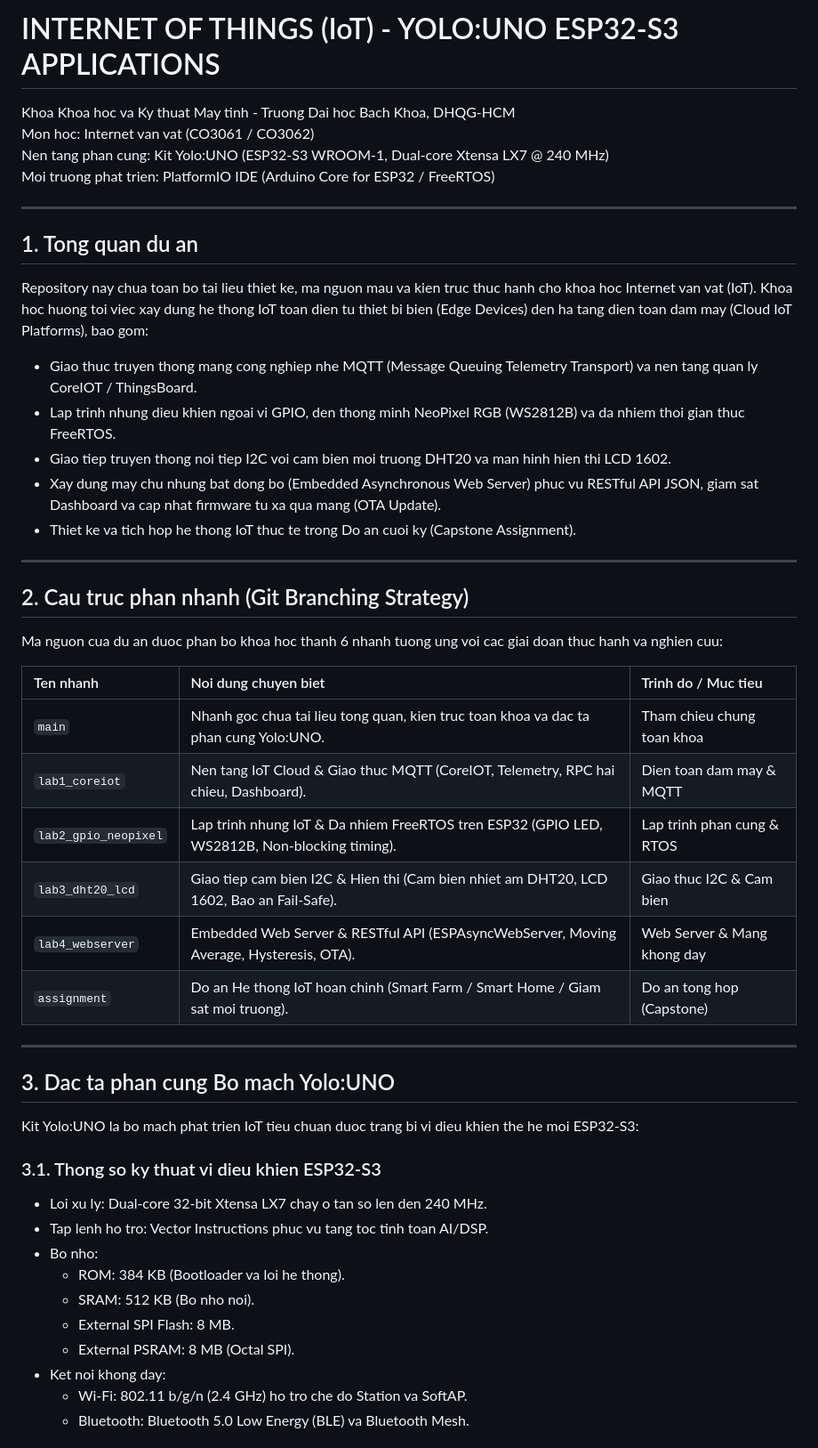
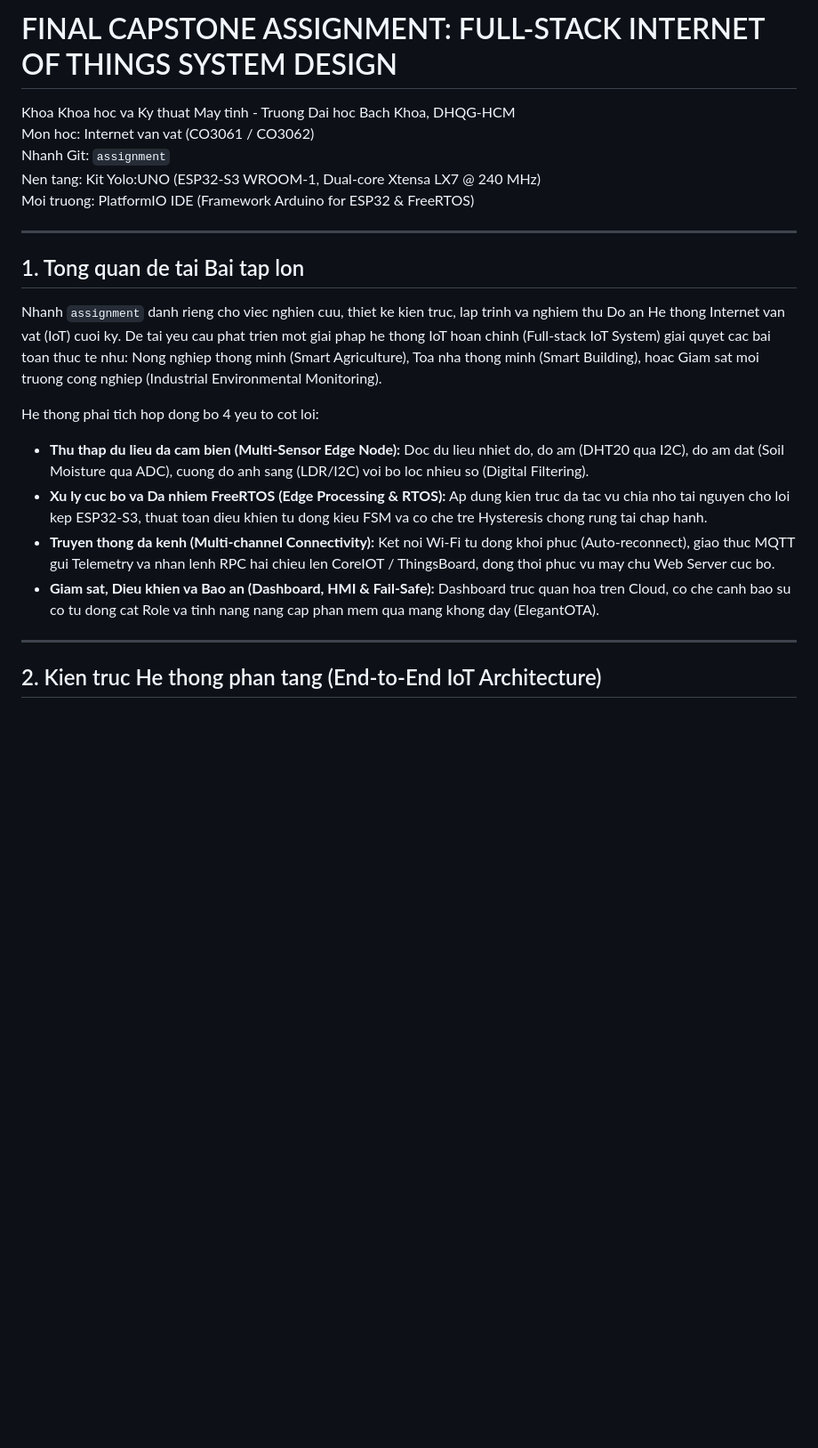
Before and after one commit to vophamk23/Internet-Of-Thing-YOLO-UNO-ESP32-S3, a Markdown page: README.md, the part around one of its changes. Shown at 89% size. Drawn GitHub-style; blank space fills up the shorter version.

Commit message:
docs: add capstone assignment architecture specification

```diff
--- a/README.md
+++ b/README.md
@@ -1,51 +1,24 @@
-# INTERNET OF THINGS (IoT) - YOLO:UNO ESP32-S3 APPLICATIONS
+# FINAL CAPSTONE ASSIGNMENT: FULL-STACK INTERNET OF THINGS SYSTEM DESIGN
 
 Khoa Khoa hoc va Ky thuat May tinh - Truong Dai hoc Bach Khoa, DHQG-HCM
 Mon hoc: Internet van vat (CO3061 / CO3062)
-Nen tang phan cung: Kit Yolo:UNO (ESP32-S3 WROOM-1, Dual-core Xtensa LX7 @ 240 MHz)
-Moi truong phat trien: PlatformIO IDE (Arduino Core for ESP32 / FreeRTOS)
+Nhanh Git: `assignment`
+Nen tang: Kit Yolo:UNO (ESP32-S3 WROOM-1, Dual-core Xtensa LX7 @ 240 MHz)
+Moi truong: PlatformIO IDE (Framework Arduino for ESP32 & FreeRTOS)
 
 ---
 
-## 1. Tong quan du an
+## 1. Tong quan de tai Bai tap lon
 
-Repository nay chua toan bo tai lieu thiet ke, ma nguon mau va kien truc thuc hanh cho khoa hoc Internet van vat (IoT). Khoa hoc huong toi viec xay dung he thong IoT toan dien tu thiet bi bien (Edge Devices) den ha tang dien toan dam may (Cloud IoT Platforms), bao gom:
-- Giao thuc truyen thong mang cong nghiep nhe MQTT (Message Queuing Telemetry Transport) va nen tang quan ly CoreIOT / ThingsBoard.
-- Lap trinh nhung dieu khien ngoai vi GPIO, den thong minh NeoPixel RGB (WS2812B) va da nhiem thoi gian thuc FreeRTOS.
-- Giao tiep truyen thong noi tiep I2C voi cam bien moi truong DHT20 va man hinh hien thi LCD 1602.
-- Xay dung may chu nhung bat dong bo (Embedded Asynchronous Web Server) phuc vu RESTful API JSON, giam sat Dashboard va cap nhat firmware tu xa qua mang (OTA Update).
-- Thiet ke va tich hop he thong IoT thuc te trong Do an cuoi ky (Capstone Assignment).
+Nhanh `assignment` danh rieng cho viec nghien cuu, thiet ke kien truc, lap trinh va nghiem thu Do an He thong Internet van vat (IoT) cuoi ky. De tai yeu cau phat trien mot giai phap he thong IoT hoan chinh (Full-stack IoT System) giai quyet cac bai toan thuc te nhu: Nong nghiep thong minh (Smart Agriculture), Toa nha thong minh (Smart Building), hoac Giam sat moi truong cong nghiep (Industrial Environmental Monitoring).
+
+He thong phai tich hop dong bo 4 yeu to cot loi:
+- **Thu thap du lieu da cam bien (Multi-Sensor Edge Node):** Doc du lieu nhiet do, do am (DHT20 qua I2C), do am dat (Soil Moisture qua ADC), cuong do anh sang (LDR/I2C) voi bo loc nhieu so (Digital Filtering).
+- **Xu ly cuc bo va Da nhiem FreeRTOS (Edge Processing & RTOS):** Ap dung kien truc da tac vu chia nho tai nguyen cho loi kep ESP32-S3, thuat toan dieu khien tu dong kieu FSM va co che tre Hysteresis chong rung tai chap hanh.
+- **Truyen thong da kenh (Multi-channel Connectivity):** Ket noi Wi-Fi tu dong khoi phuc (Auto-reconnect), giao thuc MQTT gui Telemetry va nhan lenh RPC hai chieu len CoreIOT / ThingsBoard, dong thoi phuc vu may chu Web Server cuc bo.
+- **Giam sat, Dieu khien va Bao an (Dashboard, HMI & Fail-Safe):** Dashboard truc quan hoa tren Cloud, co che canh bao su co tu dong cat Role va tinh nang nang cap phan mem qua mang khong day (ElegantOTA).
 
 ---
 
-## 2. Cau truc phan nhanh (Git Branching Strategy)
+## 2. Kien truc He thong phan tang (End-to-End IoT Architecture)
 
-Ma nguon cua du an duoc phan bo khoa hoc thanh 6 nhanh tuong ung voi cac giai doan thuc hanh va nghien cuu:
-
-| Ten nhanh | Noi dung chuyen biet | Trinh do / Muc tieu |
-| :--- | :--- | :--- |
-| `main` | Nhanh goc chua tai lieu tong quan, kien truc toan khoa va dac ta phan cung Yolo:UNO. | Tham chieu chung toan khoa |
-| `lab1_coreiot` | Nen tang IoT Cloud & Giao thuc MQTT (CoreIOT, Telemetry, RPC hai chieu, Dashboard). | Dien toan dam may & MQTT |
-| `lab2_gpio_neopixel` | Lap trinh nhung IoT & Da nhiem FreeRTOS tren ESP32 (GPIO LED, WS2812B, Non-blocking timing). | Lap trinh phan cung & RTOS |
-| `lab3_dht20_lcd` | Giao tiep cam bien I2C & Hien thi (Cam bien nhiet am DHT20, LCD 1602, Bao an Fail-Safe). | Giao thuc I2C & Cam bien |
-| `lab4_webserver` | Embedded Web Server & RESTful API (ESPAsyncWebServer, Moving Average, Hysteresis, OTA). | Web Server & Mang khong day |
-| `assignment` | Do an He thong IoT hoan chinh (Smart Farm / Smart Home / Giam sat moi truong). | Do an tong hop (Capstone) |
-
----
-
-## 3. Dac ta phan cung Bo mach Yolo:UNO
-
-Kit Yolo:UNO la bo mach phat trien IoT tieu chuan duoc trang bi vi dieu khien the he moi ESP32-S3:
-
-### 3.1. Thong so ky thuat vi dieu khien ESP32-S3
-- Loi xu ly: Dual-core 32-bit Xtensa LX7 chay o tan so len den 240 MHz.
-- Tap lenh ho tro: Vector Instructions phuc vu tang toc tinh toan AI/DSP.
-- Bo nho:
-  - ROM: 384 KB (Bootloader va loi he thong).
-  - SRAM: 512 KB (Bo nho noi).
-  - External SPI Flash: 8 MB.
-  - External PSRAM: 8 MB (Octal SPI).
-- Ket noi khong day:
-  - Wi-Fi: 802.11 b/g/n (2.4 GHz) ho tro che do Station va SoftAP.
-  - Bluetooth: Bluetooth 5.0 Low Energy (BLE) va Bluetooth Mesh.
-
```
Also changed, not shown: other parts of README.md (+96 -91 lines).
